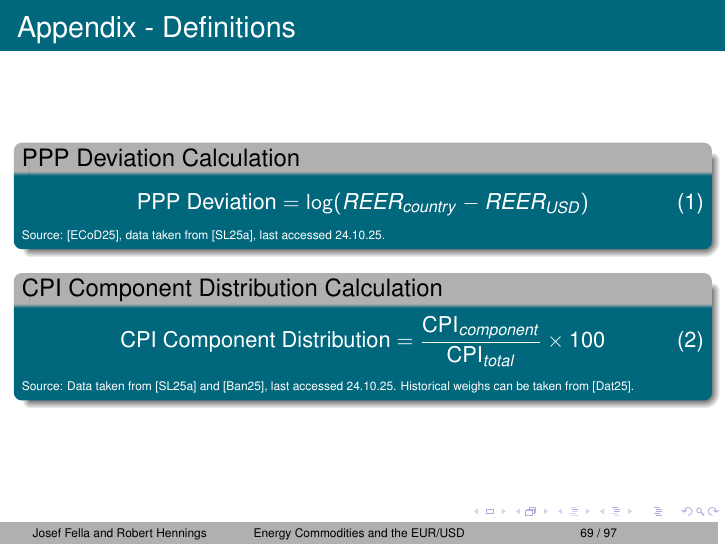
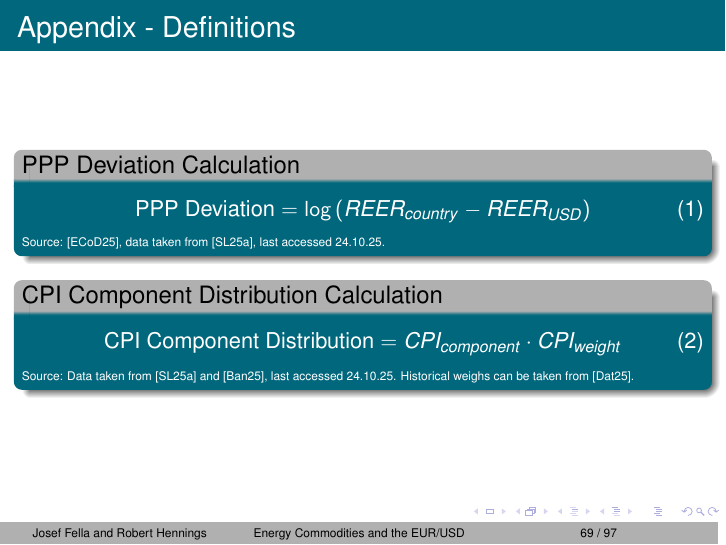
Before and after one commit to RobertHennings/Seminar, LaTeX slides (reports/presentation_latex_version/main.tex, which reads reports/presentation_latex_version/chapters/appendix.tex): page 69 of 97. Compiled offline with pdfLaTeX.

Commit message:
DOC: Slight appendix fix

```diff
--- a/reports/presentation_latex_version/chapters/appendix.tex
+++ b/reports/presentation_latex_version/chapters/appendix.tex
@@ -297,7 +297,7 @@
     % \underline{Calculation of deviations of USD Spot Rate from PPP-values (Slide 04):}
     \begin{block}{PPP Deviation Calculation}
         \begin{equation}
-            \text{PPP Deviation} = \log(REER_{country} - REER_{USD})
+            \text{PPP Deviation} = \log{(REER_{country} - REER_{USD})}
         \end{equation}
         \footnotesize{Source: \cite{oecd_2025_purchasing_power_parities}, data taken from \cite{fred_2025_federal_reserve_data}, last accessed 24.10.25.}
     \end{block}
@@ -305,7 +305,7 @@
     % \underline{Calculation of component distributions of the CPI (Slide 06, 07):}
     \begin{block}{CPI Component Distribution Calculation}
         \begin{equation}
-            \text{CPI Component Distribution} = \frac{\text{CPI}_{component}}{\text{CPI}_{total}} \times 100
+            \text{CPI Component Distribution} = CPI_{component} \cdot CPI_{weight}
         \end{equation}
         \footnotesize{Source: Data taken from \cite{fred_2025_federal_reserve_data} and \cite{ecb_2025_data_portal}, last accessed 24.10.25. Historical weighs can be taken from \cite{ceicdata_hicp_weights_2025}.}
     \end{block}
```
